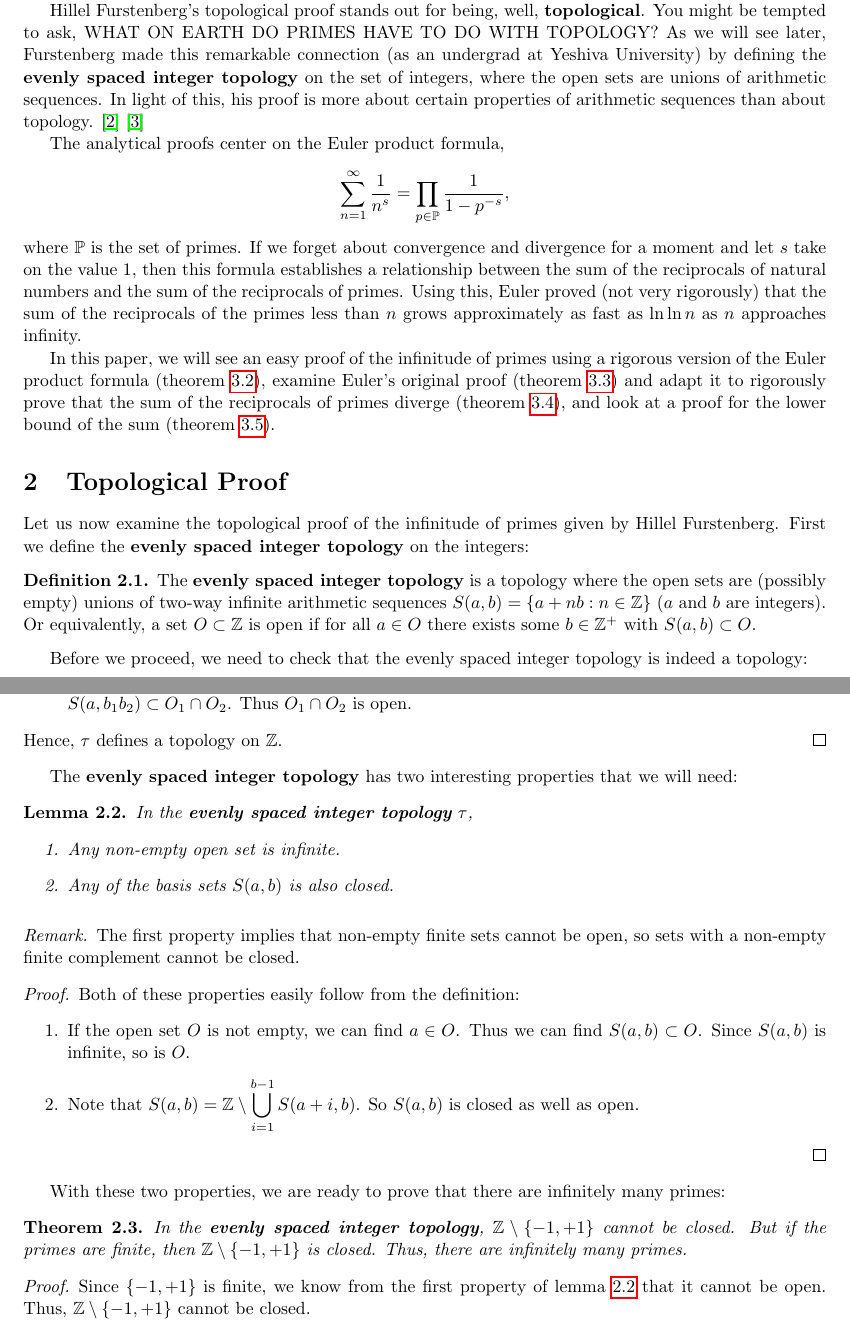
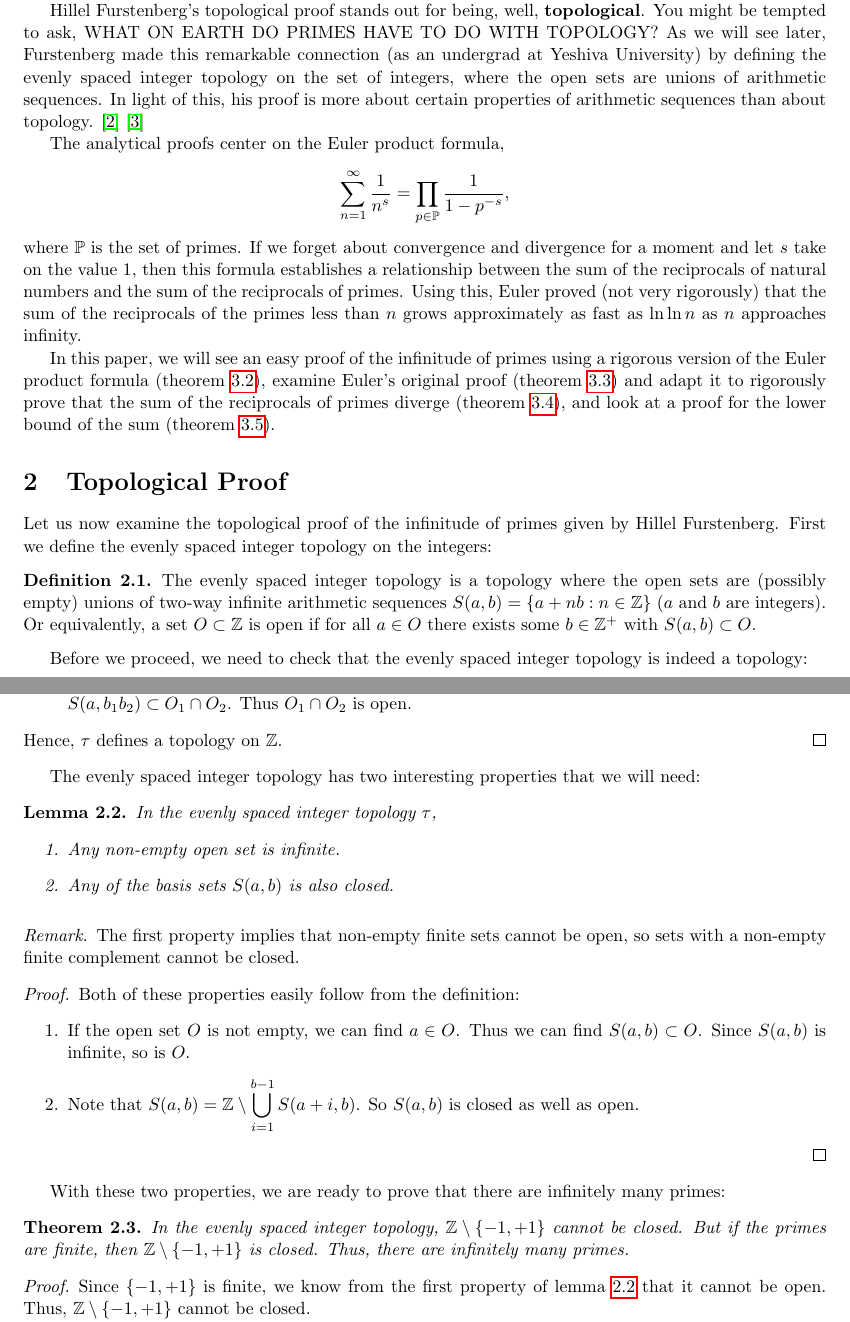
Before and after one commit to fanzhuyifan/2018WinMath171WIM, a LaTeX paper (zhuyifan_Math171_WIM.tex): two parts of pages 1 and 2 of 6, joined at a grey line, cut so that both start at the same text. Compiled offline with pdfLaTeX.

Commit message:
Norm font for evenly spaced integer topology

```diff
--- a/zhuyifan_Math171_WIM.tex
+++ b/zhuyifan_Math171_WIM.tex
@@ -42,7 +42,7 @@ Yifan Zhu
 \section{Introduction}
 Humans' study of math really began with natural numbers --- counting was universal. With the study of natural numbers, the field of number theory naturally emerged. Central to this field is the study of primes. Among their many interesting properties, the most well known is probably their infinitude. This result dates back thousands of years --- around 300BC, Euclid proved in \textit{Elements} that there are infinitely many primes. \cite{bib:mathHistory} Since then, mathematicians have given many different proofs. In this paper, we will examine Hillel Furstenberg's topological proof in \cref{sec:topological} and a series of analytical proofs dating back to Euler in \cref{sec:analytical}.
 
-Hillel Furstenberg's topological proof stands out for being, well, \textbf{topological}. You might be tempted to ask, {WHAT ON EARTH DO PRIMES HAVE TO DO WITH TOPOLOGY?} As we will see later, Furstenberg made this remarkable connection (as an undergrad at Yeshiva University) by defining the \textbf{evenly spaced integer topology} on the set of integers, where the open sets are unions of arithmetic sequences. In light of this, his proof is more about certain properties of arithmetic sequences than about topology. \cite{bib:Furstenberg} \cite{bib:proofsFromTheBook}
+Hillel Furstenberg's topological proof stands out for being, well, \textbf{topological}. You might be tempted to ask, {WHAT ON EARTH DO PRIMES HAVE TO DO WITH TOPOLOGY?} As we will see later, Furstenberg made this remarkable connection (as an undergrad at Yeshiva University) by defining the evenly spaced integer topology on the set of integers, where the open sets are unions of arithmetic sequences. In light of this, his proof is more about certain properties of arithmetic sequences than about topology. \cite{bib:Furstenberg} \cite{bib:proofsFromTheBook}
 
 The analytical proofs center on the Euler product formula,
 \[
@@ -56,9 +56,9 @@ In this paper, we will see an easy proof of the infinitude of primes using a rig
 \section{Topological Proof}
 \label{sec:topological}
 Let us now examine the topological proof of the infinitude of primes given by Hillel Furstenberg.
-First we define the \textbf{evenly spaced integer topology} on the integers:
+First we define the evenly spaced integer topology on the integers:
 \begin{definition}
-  The \textbf{evenly spaced integer topology} is a topology where the open sets are (possibly empty) unions of two-way infinite arithmetic sequences $S(a,b)=\left\{ a+nb:n\in\mathbb{Z} \right\}$ ($a$ and $b$ are integers). Or equivalently, a set $O\subset\mathbb{Z}$ is open if for all $a\in O$ there exists some $b\in\mathbb{Z^+}$ with $S(a,b)\subset O$.
+  The evenly spaced integer topology is a topology where the open sets are (possibly empty) unions of two-way infinite arithmetic sequences $S(a,b)=\left\{ a+nb:n\in\mathbb{Z} \right\}$ ($a$ and $b$ are integers). Or equivalently, a set $O\subset\mathbb{Z}$ is open if for all $a\in O$ there exists some $b\in\mathbb{Z^+}$ with $S(a,b)\subset O$.
   \label{def:esip}
 \end{definition}
 Before we proceed, we need to check that the evenly spaced integer topology is indeed a topology:
@@ -83,9 +83,9 @@ Before we proceed, we need to check that the evenly spaced integer topology is i
   Hence, $\tau$ defines a topology on $\mathbb{Z}$.
 \end{proof}
 
-The \textbf{evenly spaced integer topology} has two interesting properties that we will need:
+The evenly spaced integer topology has two interesting properties that we will need:
 \begin{lemma}
-  In the \textbf{evenly spaced integer topology} $\tau$,
+  In the evenly spaced integer topology $\tau$,
   \begin{enumerate}
     \item Any non-empty open set is infinite.
     \item Any of the basis sets $S(a,b)$ is also closed.
@@ -105,7 +105,7 @@ The \textbf{evenly spaced integer topology} has two interesting properties that
 \end{proof}
 With these two properties, we are ready to prove that there are infinitely many primes:
 \begin{theorem}
-  In the \textbf{evenly spaced integer topology}, $\mathbb{Z}\setminus\left\{ -1,+1 \right\}$ cannot be closed. But if the primes are finite, then $\mathbb{Z}\setminus\left\{ -1,+1 \right\}$ is closed. Thus, there are infinitely many primes.
+  In the evenly spaced integer topology, $\mathbb{Z}\setminus\left\{ -1,+1 \right\}$ cannot be closed. But if the primes are finite, then $\mathbb{Z}\setminus\left\{ -1,+1 \right\}$ is closed. Thus, there are infinitely many primes.
   \label{thm:topPrimes}
 \end{theorem}
 \begin{proof}
```
